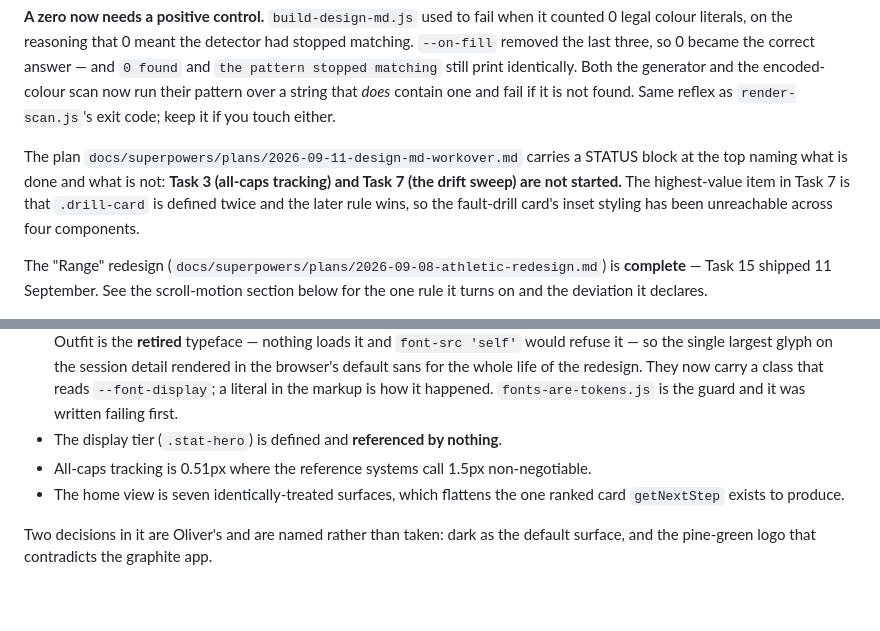
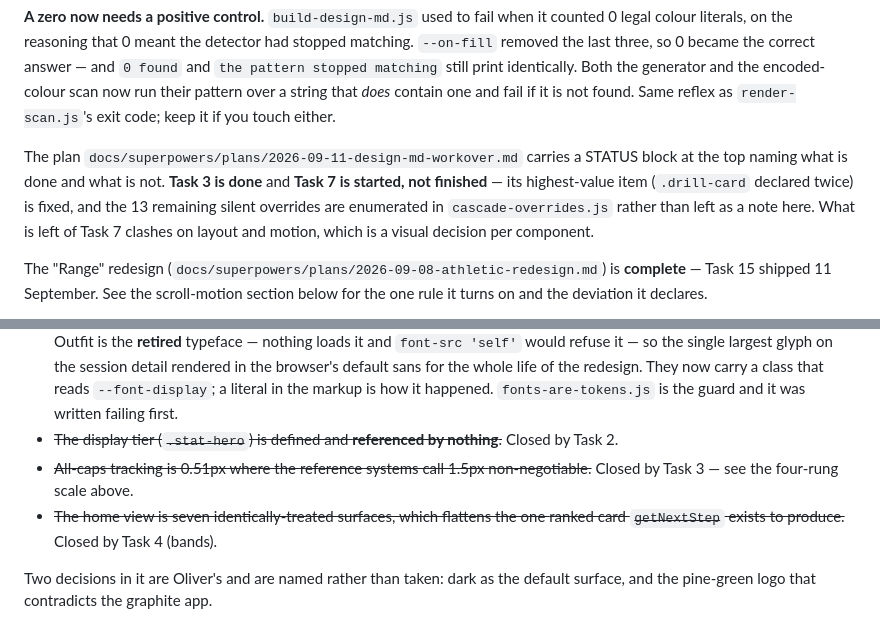
Before and after one commit to oliverseydlitz-ai/oliverseydlitz-ai.github.io, a Markdown page: CLAUDE.md, 2 parts joined by grey strips. Rendered like a GitHub page; blank space fills up the shorter version.

Commit message:
CLAUDE.md: the status paragraphs the workover left behind
Two places still said Task 3 and Task 7 were not started, and the gap list
still named the display tier, the tracking floor and the flat home view as
open. All five are closed or started. A handover file that is wrong about
what is done is worse than one that says nothing, because it is trusted.

Co-Authored-By: Claude Opus 5 <noreply@anthropic.com>
Claude-Session: https://claude.ai/code/session_01VgAm2Kt2HyDzYbMDsorooN

```diff
--- a/CLAUDE.md
+++ b/CLAUDE.md
@@ -1325,10 +1325,11 @@ pattern over a string that *does* contain one and fail if it is not found.
 Same reflex as `render-scan.js`'s exit code; keep it if you touch either.
 
 The plan `docs/superpowers/plans/2026-09-11-design-md-workover.md` carries a
-STATUS block at the top naming what is done and what is not: **Task 3 (all-caps
-tracking) and Task 7 (the drift sweep) are not started.** The highest-value item
-in Task 7 is that `.drill-card` is defined twice and the later rule wins, so the
-fault-drill card's inset styling has been unreachable across four components.
+STATUS block at the top naming what is done and what is not. **Task 3 is done**
+and **Task 7 is started, not finished** — its highest-value item (`.drill-card`
+declared twice) is fixed, and the 13 remaining silent overrides are enumerated
+in `cascade-overrides.js` rather than left as a note here. What is left of Task 7
+clashes on layout and motion, which is a visual decision per component.
 
 The "Range" redesign (`docs/superpowers/plans/2026-09-08-athletic-redesign.md`)
 is **complete** — Task 15 shipped 11 September. See the scroll-motion section
@@ -1352,11 +1353,12 @@ comparison exposed:
   default sans for the whole life of the redesign. They now carry a class that
   reads `--font-display`; a literal in the markup is how it happened.
   `fonts-are-tokens.js` is the guard and it was written failing first.
-- The display tier (`.stat-hero`) is defined and **referenced by nothing**.
-- All-caps tracking is 0.51px where the reference systems call 1.5px
-  non-negotiable.
-- The home view is seven identically-treated surfaces, which flattens the one
-  ranked card `getNextStep` exists to produce.
+- ~~The display tier (`.stat-hero`) is defined and **referenced by nothing**.~~
+  Closed by Task 2.
+- ~~All-caps tracking is 0.51px where the reference systems call 1.5px
+  non-negotiable.~~ Closed by Task 3 — see the four-rung scale above.
+- ~~The home view is seven identically-treated surfaces, which flattens the one
+  ranked card `getNextStep` exists to produce.~~ Closed by Task 4 (bands).
 
 Two decisions in it are Oliver's and are named rather than taken: dark as the
 default surface, and the pine-green logo that contradicts the graphite app.
```
